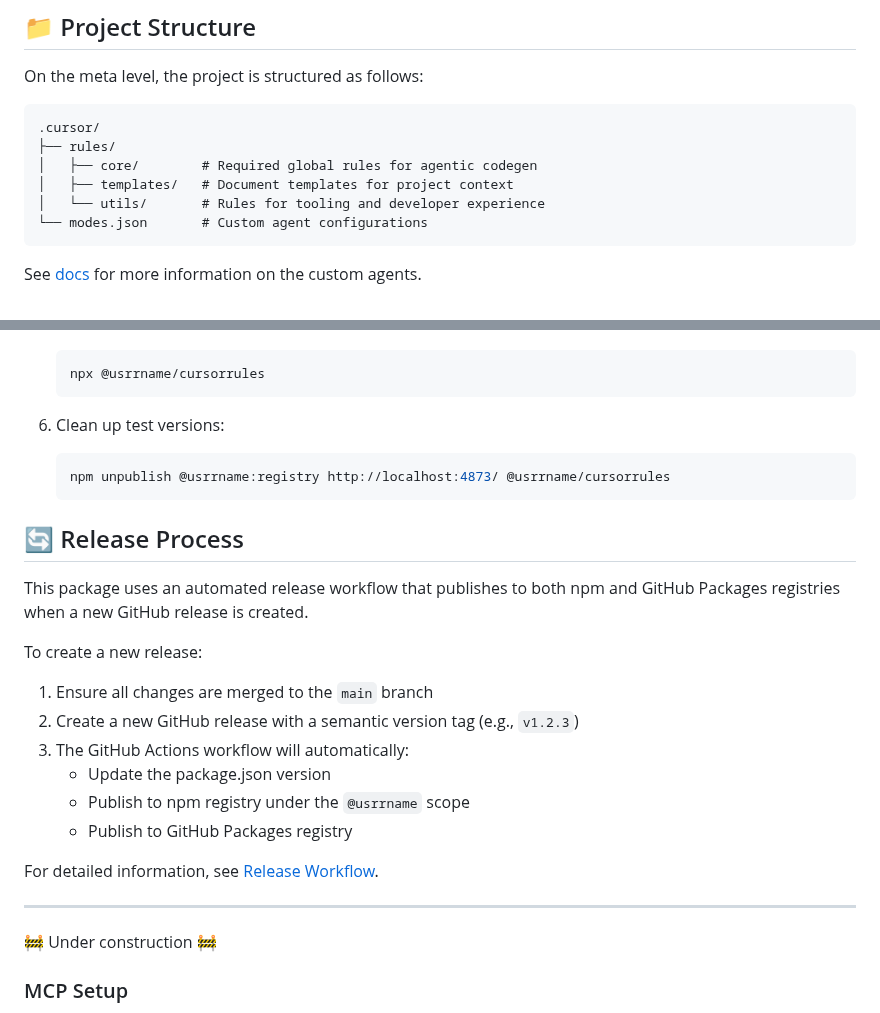
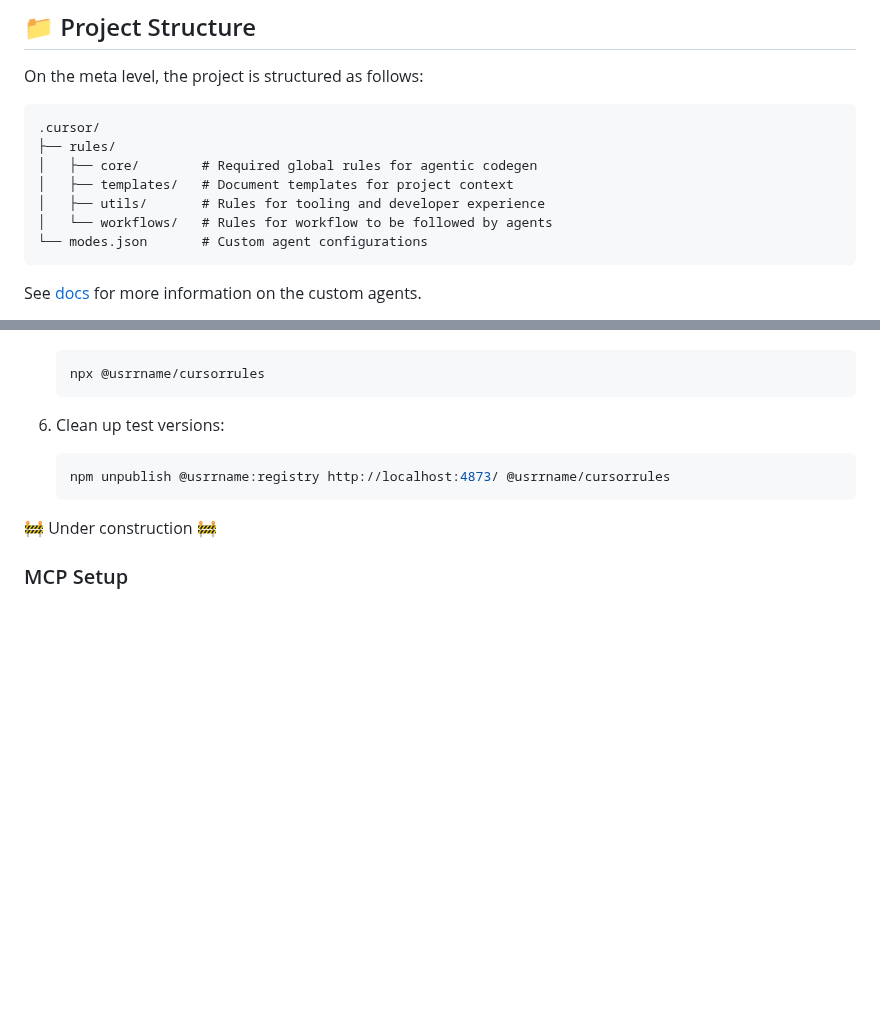
Before and after one commit to usrrname/cursorrules, a Markdown page: README.md, 2 parts joined by grey strips. Rendered like a GitHub page; blank space fills up the shorter version.

Commit message:
doc: remove cruft, update folder structure

````diff
--- a/README.md
+++ b/README.md
@@ -37,7 +37,8 @@ On the meta level, the project is structured as follows:
 ├── rules/
 │   ├── core/        # Required global rules for agentic codegen
 │   ├── templates/   # Document templates for project context
-│   └── utils/       # Rules for tooling and developer experience
+│   ├── utils/       # Rules for tooling and developer experience
+│   └── workflows/   # Rules for workflow to be followed by agents
 └── modes.json       # Custom agent configurations
 ```
 See [docs](./docs/custom-agents.md) for more information on the custom agents.
@@ -113,24 +114,6 @@ By default, the package saves files to the `output/` directory in your current l
    npm unpublish @usrrname:registry http://localhost:4873/ @usrrname/cursorrules
    ```
 
-## 🔄 Release Process
-
-This package uses an automated release workflow that publishes to both npm and GitHub Packages registries when a new GitHub release is created.
-
-To create a new release:
-
-1. Ensure all changes are merged to the `main` branch
-2. Create a new GitHub release with a semantic version tag (e.g., `v1.2.3`)
-3. The GitHub Actions workflow will automatically:
-   - Update the package.json version
-   - Publish to npm registry under the `@usrrname` scope
-   - Publish to GitHub Packages registry
-
-For detailed information, see [Release Workflow](./docs/release-workflow.md).
-
-<hr/>
-
-
 🚧 Under construction 🚧
 
 ### MCP Setup
````
